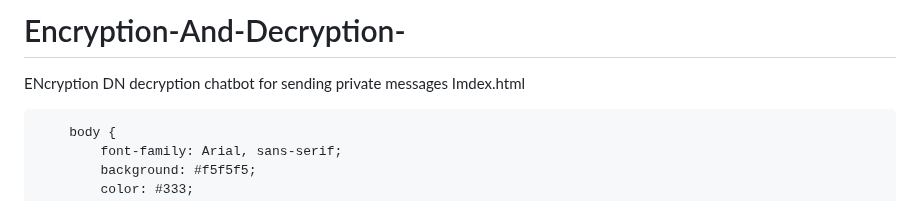
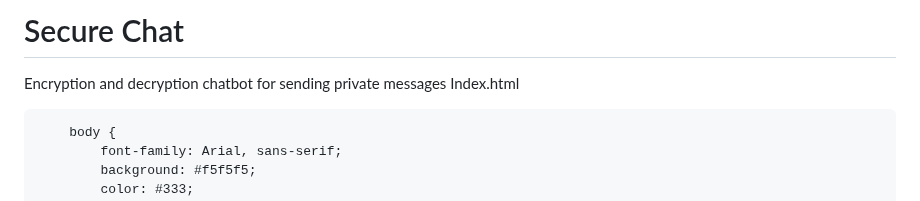
Before and after one commit to Himanshushri/Encryption-And-Decryption-, a Markdown page: README.md, the part around the change. GitHub-like rendering.

Commit message:
Update README for project name and description

```diff
--- a/README.md
+++ b/README.md
@@ -1,6 +1,6 @@
-# Encryption-And-Decryption-
-ENcryption DN decryption chatbot for sending private messages
-Imdex.html
+# Secure Chat
+Encryption and decryption chatbot for sending private messages
+Index.html
 <!DOCTYPE html>
 <html lang="en">
 <head>
```
